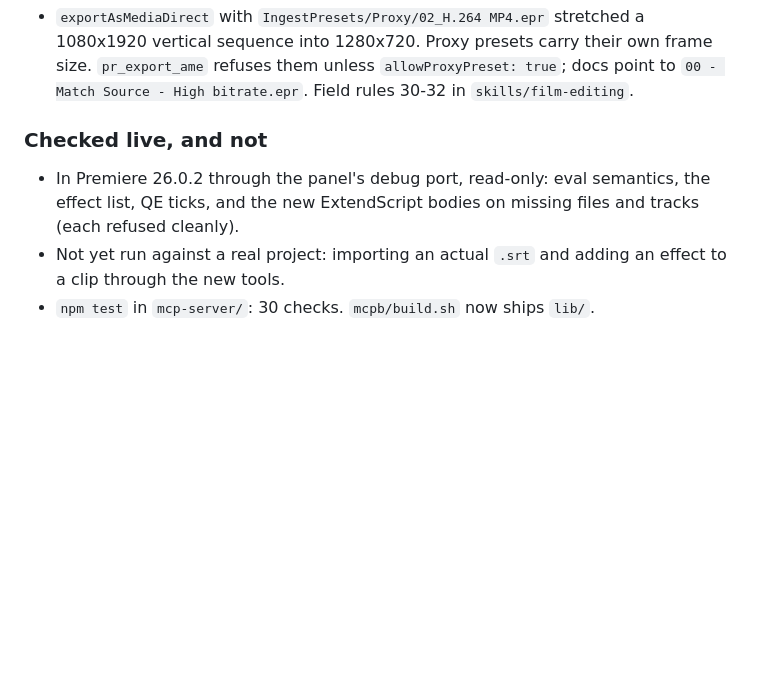
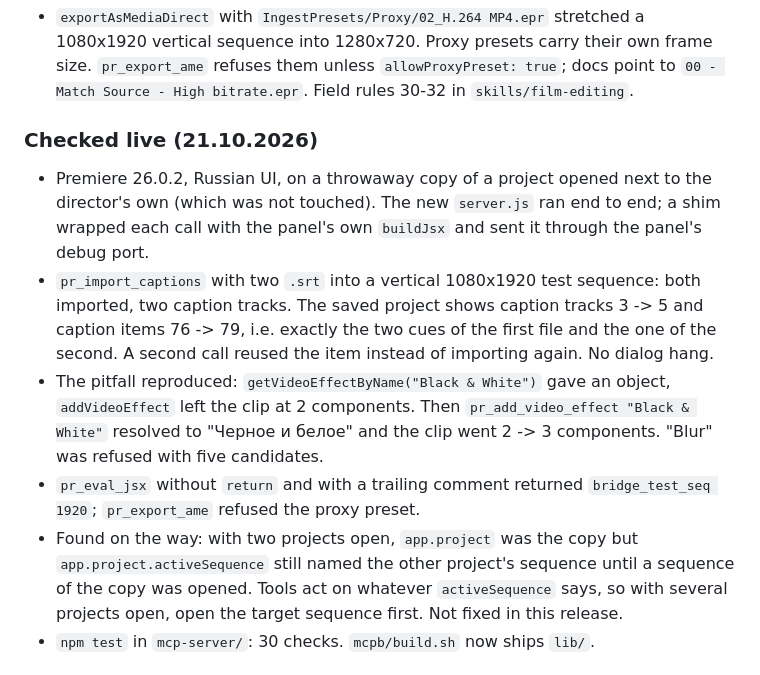
Before and after one commit to koptsev63/premiere-claude-bridge, a Markdown page: CHANGELOG.md, the part around the change. Drawn GitHub-style; blank space fills up the shorter version.

Commit message:
docs(changelog): 0.5.0 checked live on a copy project; activeSequence across two open projects
Co-Authored-By: Claude Opus 5.5 <noreply@anthropic.com>

```diff
--- a/CHANGELOG.md
+++ b/CHANGELOG.md
@@ -81,13 +81,28 @@ An agent drove Premiere Pro 2026 (Russian UI) through the bridge on
   `allowProxyPreset: true`; docs point to `00 - Match Source - High
   bitrate.epr`. Field rules 30-32 in `skills/film-editing`.
 
-### Checked live, and not
+### Checked live (21.10.2026)
 
-- In Premiere 26.0.2 through the panel's debug port, read-only: eval
-  semantics, the effect list, QE ticks, and the new ExtendScript bodies on
-  missing files and tracks (each refused cleanly).
-- Not yet run against a real project: importing an actual `.srt` and adding
-  an effect to a clip through the new tools.
+- Premiere 26.0.2, Russian UI, on a throwaway copy of a project opened next
+  to the director's own (which was not touched). The new `server.js` ran
+  end to end; a shim wrapped each call with the panel's own `buildJsx` and
+  sent it through the panel's debug port.
+- `pr_import_captions` with two `.srt` into a vertical 1080x1920 test
+  sequence: both imported, two caption tracks. The saved project shows
+  caption tracks 3 -> 5 and caption items 76 -> 79, i.e. exactly the two
+  cues of the first file and the one of the second. A second call reused
+  the item instead of importing again. No dialog hang.
+- The pitfall reproduced: `getVideoEffectByName("Black & White")` gave an
+  object, `addVideoEffect` left the clip at 2 components. Then
+  `pr_add_video_effect "Black & White"` resolved to "Черное и белое" and
+  the clip went 2 -> 3 components. "Blur" was refused with five candidates.
+- `pr_eval_jsx` without `return` and with a trailing comment returned
+  `bridge_test_seq 1920`; `pr_export_ame` refused the proxy preset.
+- Found on the way: with two projects open, `app.project` was the copy but
+  `app.project.activeSequence` still named the other project's sequence
+  until a sequence of the copy was opened. Tools act on whatever
+  `activeSequence` says, so with several projects open, open the target
+  sequence first. Not fixed in this release.
 - `npm test` in `mcp-server/`: 30 checks. `mcpb/build.sh` now ships `lib/`.
 
 ## [0.4.1] - 2026-10-19 - the wrong shot was played backwards
```
